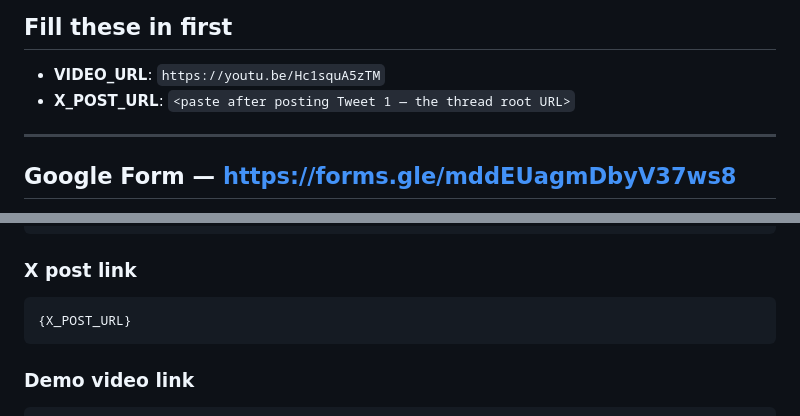
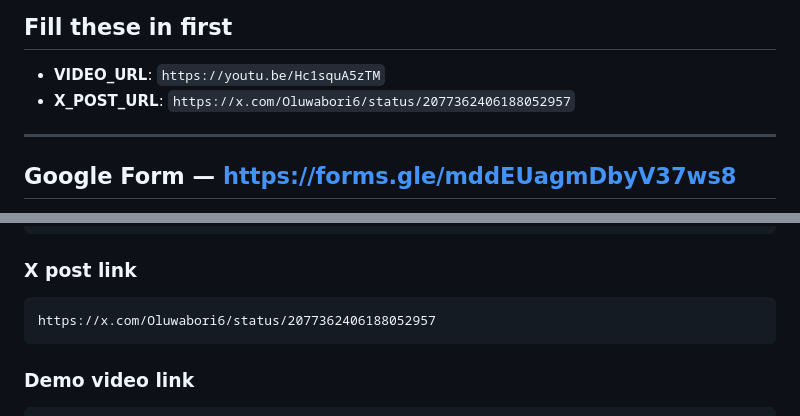
Before and after one commit to KaJota-inc/kajota-coach, a Markdown page: demo/submission-answers.md, 2 parts joined by grey strips. Drawn GitHub-style.

Commit message:
chore(okx demo): lock in X thread root URL
Tweet 1: https://x.com/Oluwabori6/status/2077362406188052957

Co-Authored-By: Claude Opus 4.7 (1M context) <noreply@anthropic.com>

````diff
--- a/demo/submission-answers.md
+++ b/demo/submission-answers.md
@@ -8,7 +8,7 @@ into its destination. Deadline: **Thu Jul 17 2026 22:59 UTC**.
 ## Fill these in first
 
 - **VIDEO_URL**: `https://youtu.be/Hc1squA5zTM`
-- **X_POST_URL**: `<paste after posting Tweet 1 — the thread root URL>`
+- **X_POST_URL**: `https://x.com/Oluwabori6/status/2077362406188052957`
 
 ---
 
@@ -52,7 +52,7 @@ https://github.com/KaJota-inc/kajota-coach/tree/hackathon/okx-asp
 ### X post link
 
 ```
-{X_POST_URL}
+https://x.com/Oluwabori6/status/2077362406188052957
 ```
 
 ### Demo video link
````
